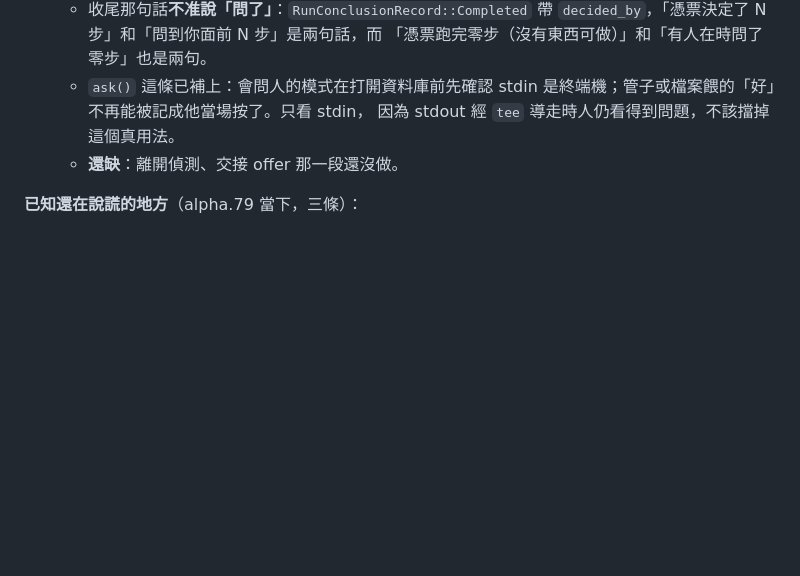
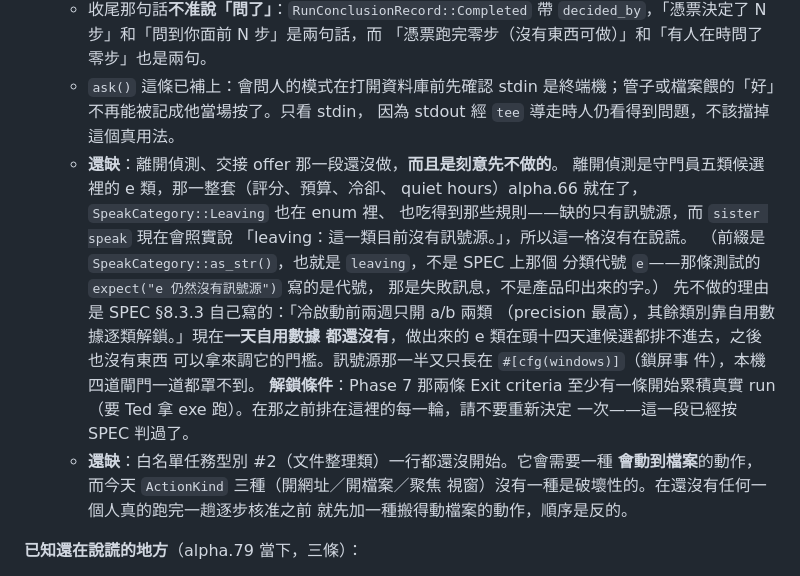
Before and after one commit to teddashh/AI-Sister, a Markdown page: docs/PHASES.md, the part around the change. Drawn GitHub-style; blank space fills up the shorter version.

Commit message:
docs: 離開偵測不是「還沒排到」，是 SPEC 說現在不要做
Phase 7 的還缺那一行只寫「離開偵測、交接 offer 那一段還沒做」，讀起來像
下一輪就該把它做掉。實際查過之後不是：

- 守門員那一整套（五類白名單、評分、預算、冷卻、quiet hours）alpha.66 就在了，
  SpeakCategory::Leaving 也在 enum 裡、也吃得到那些規則。缺的只有訊號源。
- 而 sister speak 會照實說「leaving：這一類目前沒有訊號源。」——這一格
  沒有在說謊，所以做不做是排程問題，不是誠實問題。
- SPEC §8.3.3 自己寫著「冷啟動前兩週只開 a/b 兩類，其餘類別靠自用數據逐類
  解鎖」。現在一天自用數據都沒有：做出來的 e 類頭十四天連候選都排不進去，
  之後也沒有東西可以調它的門檻。訊號源那一半又只長在 cfg(windows)。

所以寫進解鎖條件（Phase 7 那兩條 Exit criteria 至少一條開始累積真實 run），
讓下一輪不用再判一次。順帶把白名單 #2（文件整理類）一行都沒開始這件事也
寫出來，並記下它為什麼不該現在做：它要一種會動到檔案的動作，而今天三種
ActionKind 沒有一種是破壞性的——在還沒有任何一個人真的跑完一趟逐步核准
之前就先加一種搬得動檔案的動作，順序是反的。

（我第一版把那句話寫成「e：這一類目前沒有訊號源。」。前綴是
SpeakCategory::as_str()，也就是 leaving；我是照著那條測試的
expect("e 仍然沒有訊號源") 抄的，而那是失敗訊息不是產品輸出。
在一段誇這一行沒說謊的話裡引錯它印出來的字。）

Co-Authored-By: Claude <noreply@anthropic.com>

```diff
--- a/docs/PHASES.md
+++ b/docs/PHASES.md
@@ -594,7 +594,26 @@ capture 層本身就是 recorder。
   - `ask()` 這條已補上：會問人的模式在打開資料庫前先確認 stdin
     是終端機；管子或檔案餵的「好」不再能被記成他當場按了。只看 stdin，
     因為 stdout 經 `tee` 導走時人仍看得到問題，不該擋掉這個真用法。
-  - **還缺**：離開偵測、交接 offer 那一段還沒做。
+  - **還缺**：離開偵測、交接 offer 那一段還沒做，**而且是刻意先不做的**。
+    離開偵測是守門員五類候選裡的 e 類，那一整套（評分、預算、冷卻、
+    quiet hours）alpha.66 就在了，`SpeakCategory::Leaving` 也在 enum 裡、
+    也吃得到那些規則——缺的只有訊號源，而 `sister speak` 現在會照實說
+    「leaving：這一類目前沒有訊號源。」，所以這一格沒有在說謊。
+    （前綴是 `SpeakCategory::as_str()`，也就是 `leaving`，不是 SPEC 上那個
+    分類代號 `e`——那條測試的 `expect("e 仍然沒有訊號源")` 寫的是代號，
+    那是失敗訊息，不是產品印出來的字。）
+    先不做的理由是 SPEC §8.3.3 自己寫的：「冷啟動前兩週只開 a/b 兩類
+    （precision 最高），其餘類別靠自用數據逐類解鎖。」現在**一天自用數據
+    都還沒有**，做出來的 e 類在頭十四天連候選都排不進去，之後也沒有東西
+    可以拿來調它的門檻。訊號源那一半又只長在 `#[cfg(windows)]`（鎖屏事
+    件），本機四道閘門一道都罩不到。
+    **解鎖條件**：Phase 7 那兩條 Exit criteria 至少有一條開始累積真實
+    run（要 Ted 拿 exe 跑）。在那之前排在這裡的每一輪，請不要重新決定
+    一次——這一段已經按 SPEC 判過了。
+  - **還缺**：白名單任務型別 #2（文件整理類）一行都還沒開始。它會需要一種
+    **會動到檔案**的動作，而今天 `ActionKind` 三種（開網址／開檔案／聚焦
+    視窗）沒有一種是破壞性的。在還沒有任何一個人真的跑完一趟逐步核准之前
+    就先加一種搬得動檔案的動作，順序是反的。
 
 **已知還在說謊的地方**（alpha.79 當下，三條）：
 
```
